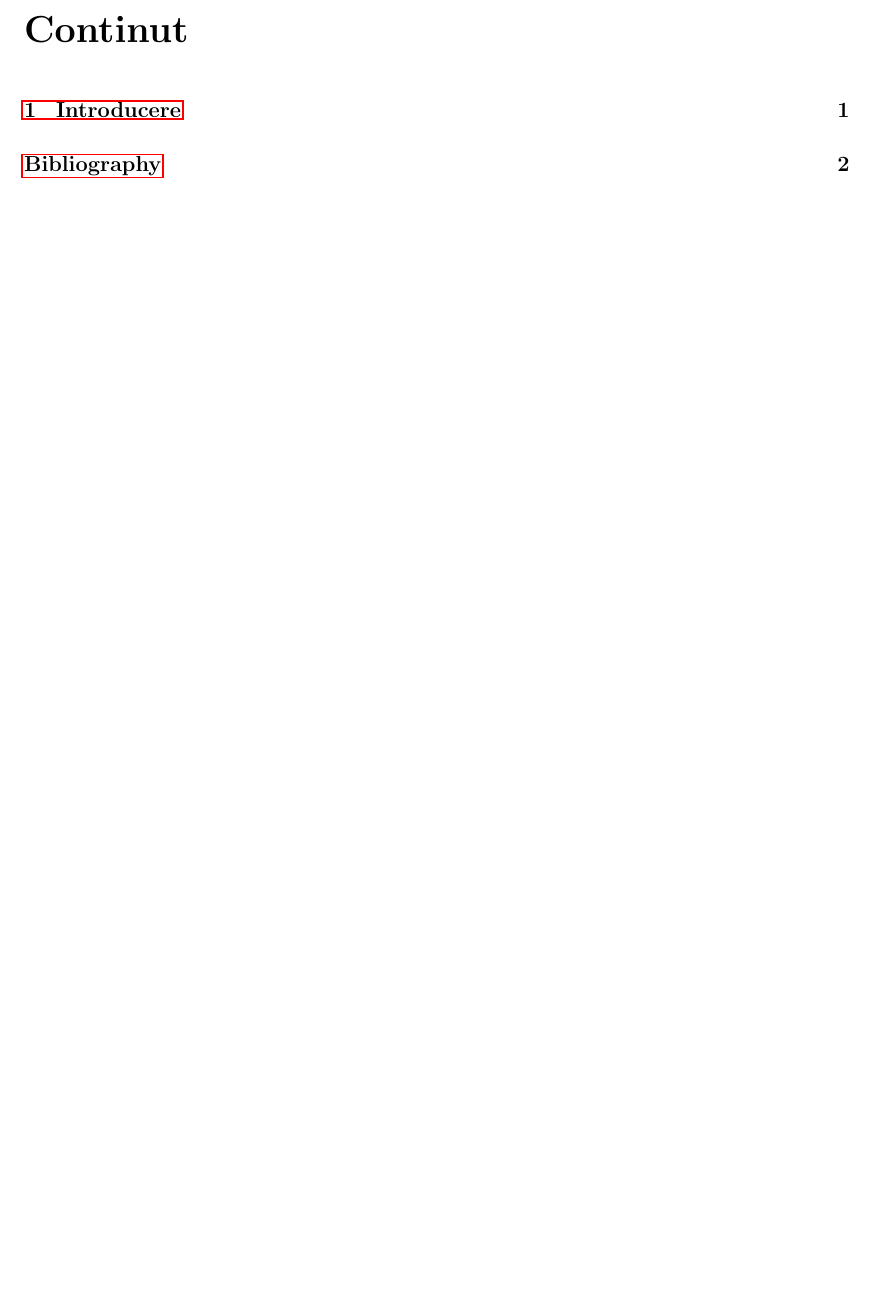
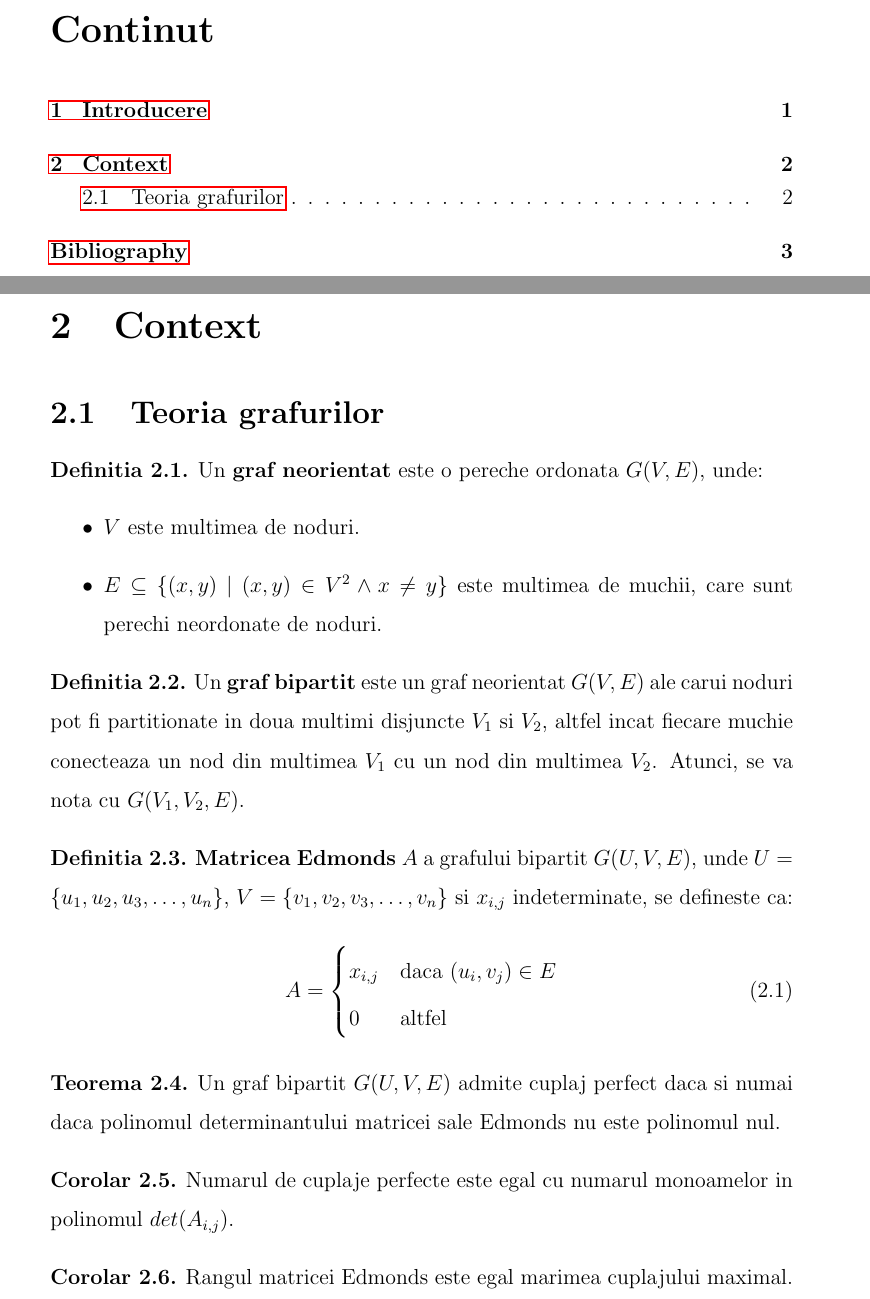
Before and after one commit to bciobanu/bachelor-thesis, a LaTeX thesis (thesis.tex, which reads chapters/context.tex): part of page 2 of 4 before the commit and two parts of pages 2 and 4 of 5 after it, the two joined at a grey line, cut so that both start at the same text, the shorter picture padded with empty space. Compiled offline with pdfLaTeX.

Commit message:
Begin work on Context

```diff
--- /dev/null
+++ b/chapters/context.tex
@@ -0,0 +1,45 @@
+\chapter{Context}
+
+\section{Teoria grafurilor}
+
+\begin{defn}
+  Un \textbf{graf neorientat} este o pereche ordonata $G(V, E)$, unde:
+  \begin{itemize}
+    \item{$V$ este multimea de noduri}.
+    \item{$E \subseteq \{(x, y)\ |\ (x, y) \in V^2 \land x \neq y\}$ este
+      multimea de muchii, care sunt perechi neordonate de noduri}.
+  \end{itemize}
+\end{defn}
+
+\begin{defn}
+  Un \textbf{graf bipartit} este un graf neorientat $G(V, E)$ ale carui noduri pot fi
+  partitionate in doua multimi disjuncte $V_{1}$ si $V_{2}$, altfel incat fiecare muchie
+  conecteaza un nod din multimea $V_{1}$ cu un nod din multimea $V_{2}$. Atunci,
+  se va nota cu $G(V_{1}, V_{2}, E)$.
+\end{defn}
+
+\begin{defn}
+  \textbf{Matricea Edmonds} $A$ a grafului bipartit $G(U, V, E)$, unde
+  $U = \{u_{1}, u_{2}, u_{3}, \ldots, u_{n}\}$,
+  $V = \{v_{1}, v_{2}, v_{3}, \ldots, v_{n}\}$ si $x_{i,j}$ indeterminate, se defineste ca:
+   \begin{equation}
+    A=
+    \begin{cases}
+      x_{i,j} & \text{daca}\ (u_{i}, v_{j}) \in E \\
+      0 & \text{altfel}
+    \end{cases}
+  \end{equation}
+\end{defn}
+
+\begin{thm}
+  Un graf bipartit $G(U, V, E)$ admite cuplaj perfect daca si numai daca
+  polinomul determinantului matricei sale Edmonds nu este polinomul nul.
+\end{thm}
+
+\begin{clr}
+  Numarul de cuplaje perfecte este egal cu numarul monoamelor in polinomul $det(A_{i,j})$.
+\end{clr}
+
+\begin{clr}
+  Rangul matricei Edmonds este egal marimea cuplajului maximal.
+\end{clr}
--- a/thesis.tex
+++ b/thesis.tex
@@ -1,5 +1,5 @@
 \documentclass[12pt,letterpaper]{report}
-\usepackage[left=1.1in, right=1.1in, top=1.0in, bottom=1.0in]{geometry}
+\usepackage[a4paper,left=1.3in, right=1.3in, top=1.2in, bottom=1.2in]{geometry}
 
 % Check if with latex or pdflatex.
 \ifx\pdftexversion\undefined
@@ -12,6 +12,7 @@
 \usepackage{titlesec}
 \usepackage{enumerate}
 \usepackage{amsmath}
+\usepackage{amsthm}
 \usepackage{fancyvrb}
 \usepackage{float}
 \usepackage{hyperref}
@@ -69,5 +83,5 @@
   \pagenumbering{arabic}
   \setcounter{page}{1}
 
-  \setstretch{1.8}
+  \setstretch{1.5}
   \include{chapters/introduction}
```
Also changed, not shown: thesis.tex (14 more changed lines).
